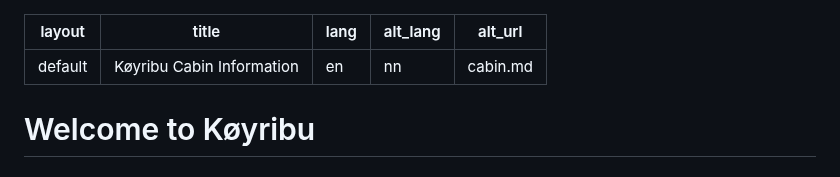
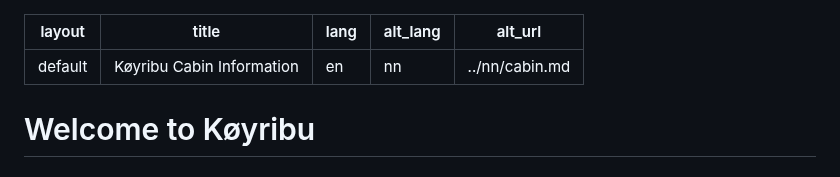
Before and after one commit to oyri/oyri.github.io, a Markdown page: en/cabin.md, the part around the change. GitHub-like rendering.

```diff
--- a/en/cabin.md
+++ b/en/cabin.md
@@ -3,7 +3,7 @@ layout: default
 title: Køyribu Cabin Information
 lang: en
 alt_lang: nn
-alt_url: cabin.md
+alt_url: ../nn/cabin.md
 ---
 
 # Welcome to Køyribu
```
